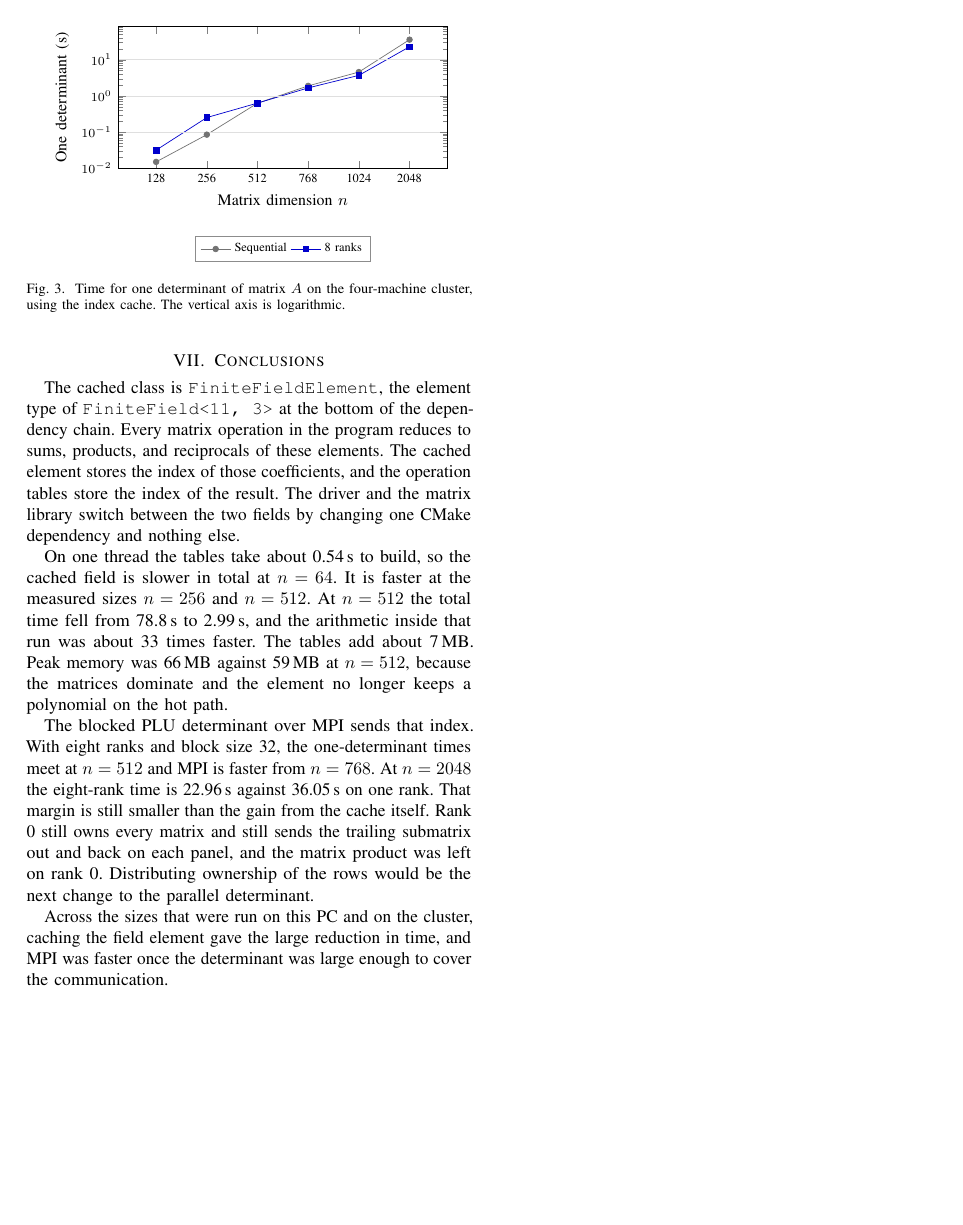
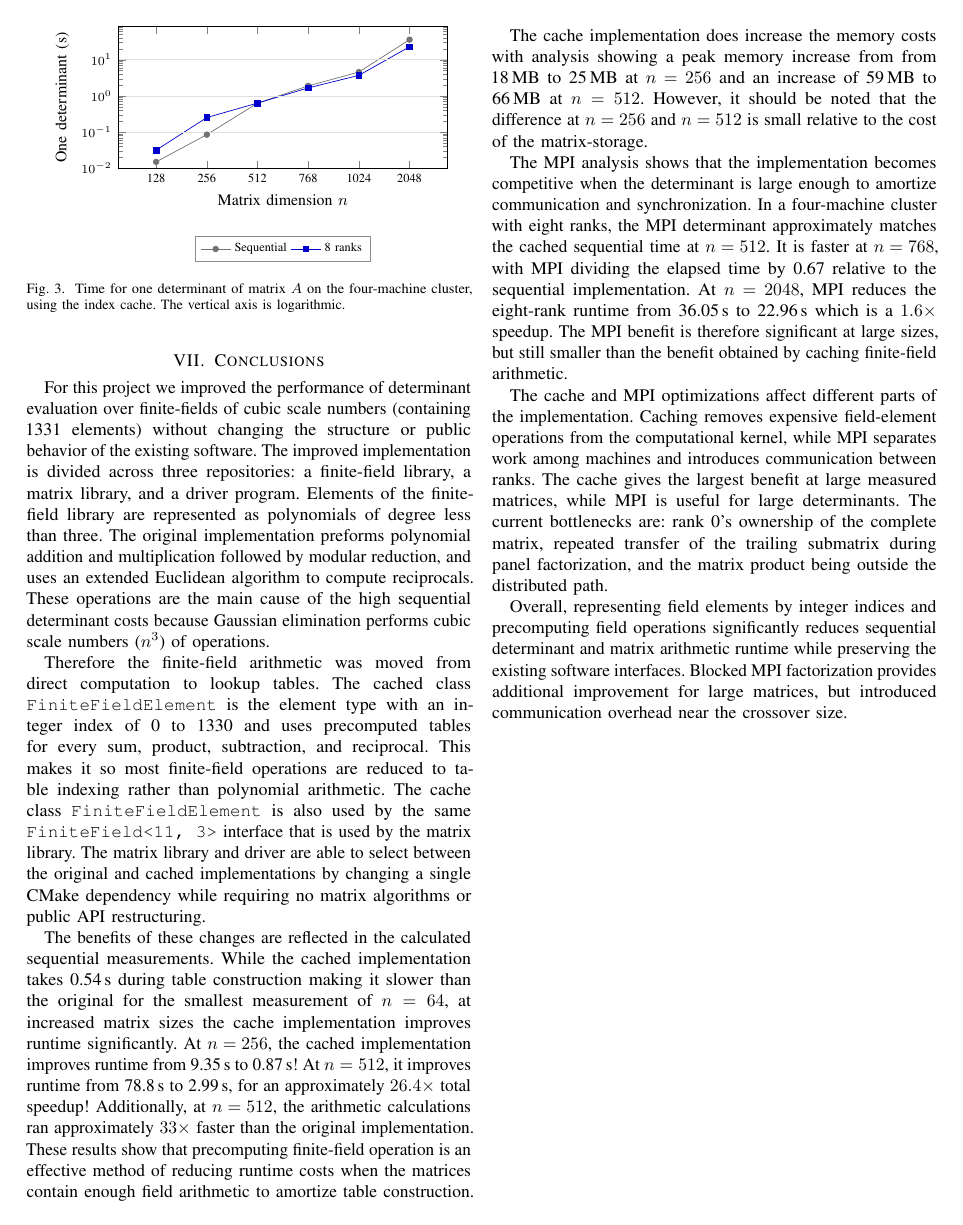
Before and after one commit to MohamedAKonsowa/CSE-625-Assignment3-Report, a LaTeX paper (main.tex, which reads sections/08_conclusions.tex): page 4 of 4. Compiled offline with pdfLaTeX.

Commit message:
clean up and wording

```diff
--- a/sections/08_conclusions.tex
+++ b/sections/08_conclusions.tex
@@ -1,22 +1,34 @@
 \section{Conclusions}
 \label{sec:conclusions}
 
-The cached class is \texttt{FiniteFieldElement}, the element type of \texttt{FiniteField<11, 3>} at the bottom of the dependency chain.
-Every matrix operation in the program reduces to sums, products, and reciprocals of these elements.
-The cached element stores the index of those coefficients, and the operation tables store the index of the result.
-The driver and the matrix library switch between the two fields by changing one CMake dependency and nothing else.
+For this project we improved the performance of determinant evaluation over finite-fields of cubic scale numbers (containing 1331 elements) without changing the structure or public behavior of the existing software.
+The improved implementation is divided across three repositories: a finite-field library, a matrix library, and a driver program. Elements of the finite-field library are represented as polynomials of degree less than three.
+The original implementation preforms polynomial addition and multiplication followed by modular reduction, and uses an extended Euclidean algorithm to compute reciprocals. These operations are the main cause of the high sequential determinant costs because Gaussian elimination performs cubic scale numbers (\(n^3\)) of operations.
 
-On one thread the tables take about 0.54\,s to build, so the cached field is slower in total at \(n = 64\).
-It is faster at the measured sizes \(n = 256\) and \(n = 512\).
-At \(n = 512\) the total time fell from 78.8\,s to 2.99\,s, and the arithmetic inside that run was about 33 times faster.
-The tables add about 7\,MB.
-Peak memory was 66\,MB against 59\,MB at \(n = 512\), because the matrices dominate and the element no longer keeps a polynomial on the hot path.
+Therefore the finite-field arithmetic was moved from direct computation to lookup tables. The cached class \texttt{FiniteFieldElement} is the element type with an integer index of 0 to 1330 and uses precomputed tables for every sum, product, subtraction, and reciprocal.
+This makes it so most finite-field operations are reduced to table indexing rather than polynomial arithmetic.
+The cache class \texttt{FiniteFieldElement} is also used by the same \texttt{FiniteField<11, 3>} interface that is used by the matrix library.
+The matrix library and driver are able to select between the original and cached implementations by changing a single CMake dependency while requiring no matrix algorithms or public API restructuring.\
 
-The blocked PLU determinant over MPI sends that index.
-With eight ranks and block size 32, the one-determinant times meet at \(n = 512\) and MPI is faster from \(n = 768\).
-At \(n = 2048\) the eight-rank time is 22.96\,s against 36.05\,s on one rank.
-That margin is still smaller than the gain from the cache itself.
-Rank 0 still owns every matrix and still sends the trailing submatrix out and back on each panel, and the matrix product was left on rank 0.
-Distributing ownership of the rows would be the next change to the parallel determinant.
+The benefits of these changes are reflected in the calculated sequential measurements.
+While the cached implementation takes 0.54\,s during table construction making it slower than the original for the smallest measurement of \(n=64\), at increased matrix sizes the cache implementation improves runtime significantly.
+At \(n=256\), the cached implementation improves runtime from 9.35\,s to 0.87\,s!
+At \(n=512\), it improves runtime from 78.8\,s to 2.99\,s, for an approximately \(26.4\times\) total speedup!
+Additionally, at \(n=512\), the arithmetic calculations ran approximately \(33\times\) faster than the original
+implementation. These results show that precomputing finite-field operation is an effective method of reducing runtime costs when the matrices contain enough field arithmetic to amortize table construction.
 
-Across the sizes that were run on this PC and on the cluster, caching the field element gave the large reduction in time, and MPI was faster once the determinant was large enough to cover the communication.
+The cache implementation does increase the memory costs with analysis showing a peak memory increase from from 18\,MB to 25\,MB at \(n = 256\) and an increase of 59\,MB to 66\,MB at \(n = 512\).
+However, it should be noted that the difference at \(n = 256\) and \(n = 512\) is small relative to the cost of the matrix-storage.
+
+The MPI analysis shows that the implementation becomes competitive when the determinant is large enough to amortize communication and synchronization.
+In a four-machine cluster with eight ranks, the MPI determinant approximately matches the cached sequential time at \(n=512\).
+It is faster at \(n=768\), with MPI dividing the elapsed time by 0.67 relative to the sequential implementation.
+At \(n=2048\), MPI reduces the eight-rank runtime from 36.05\,s to 22.96\,s which is a \(1.6\times\) speedup. The MPI benefit is therefore significant at large sizes, but still smaller than the benefit obtained by caching finite-field arithmetic.
+
+The cache and MPI optimizations affect different parts of the implementation.
+Caching removes expensive field-element operations from the computational kernel, while MPI separates work among machines and introduces communication between ranks.
+The cache gives the largest benefit at large measured matrices, while MPI is useful for large determinants.
+The current bottlenecks are: rank 0's ownership of the complete matrix, repeated transfer of the trailing submatrix during panel factorization, and the matrix product being outside the distributed path.
+
+Overall, representing field elements by integer indices and precomputing field operations significantly reduces sequential determinant and matrix arithmetic runtime while preserving the existing software interfaces.
+Blocked MPI factorization provides additional improvement for large matrices, but introduced communication overhead near the crossover size.
```
Also changed, not shown: sections/00_abstract.tex (+2 -1 lines), sections/01_introduction.tex (+15 -15 lines).
